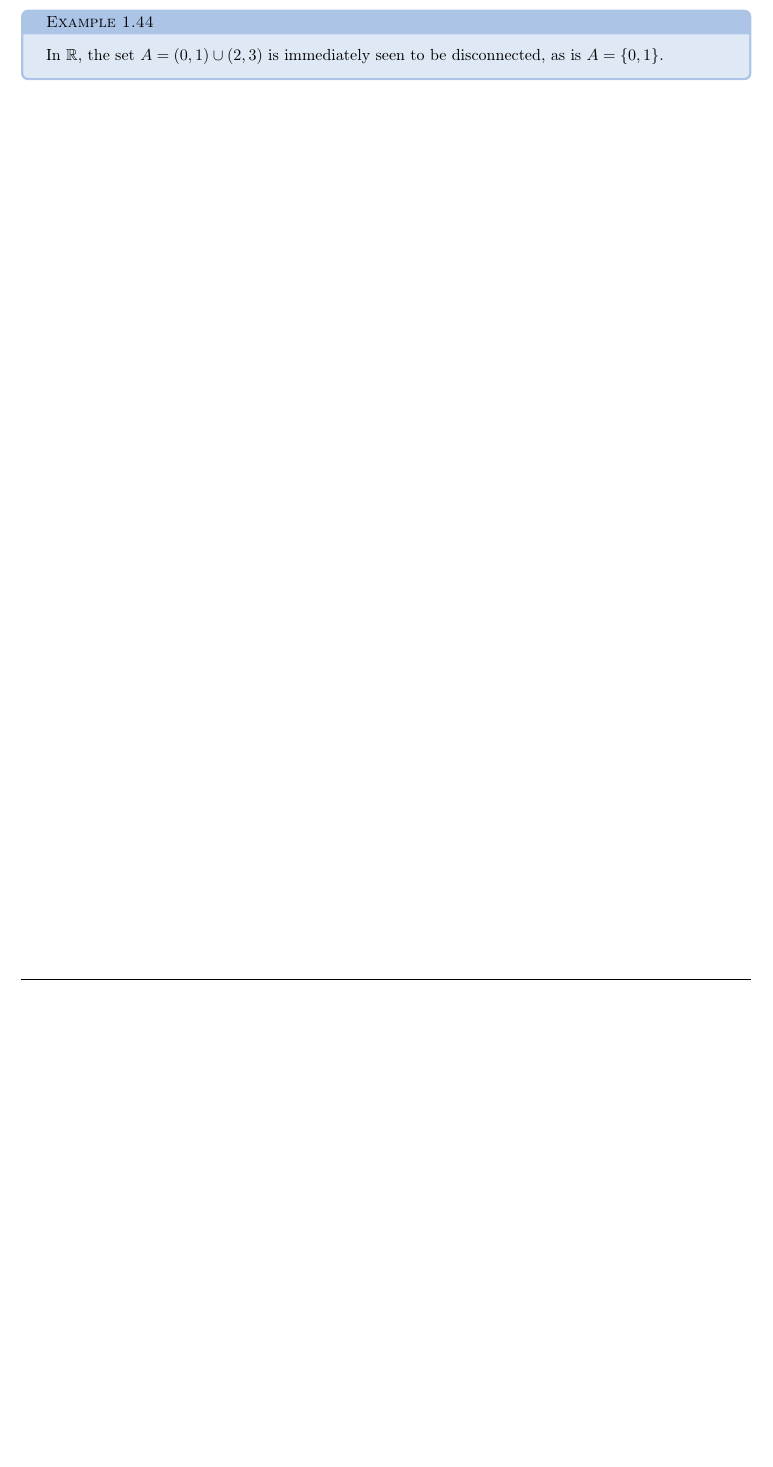
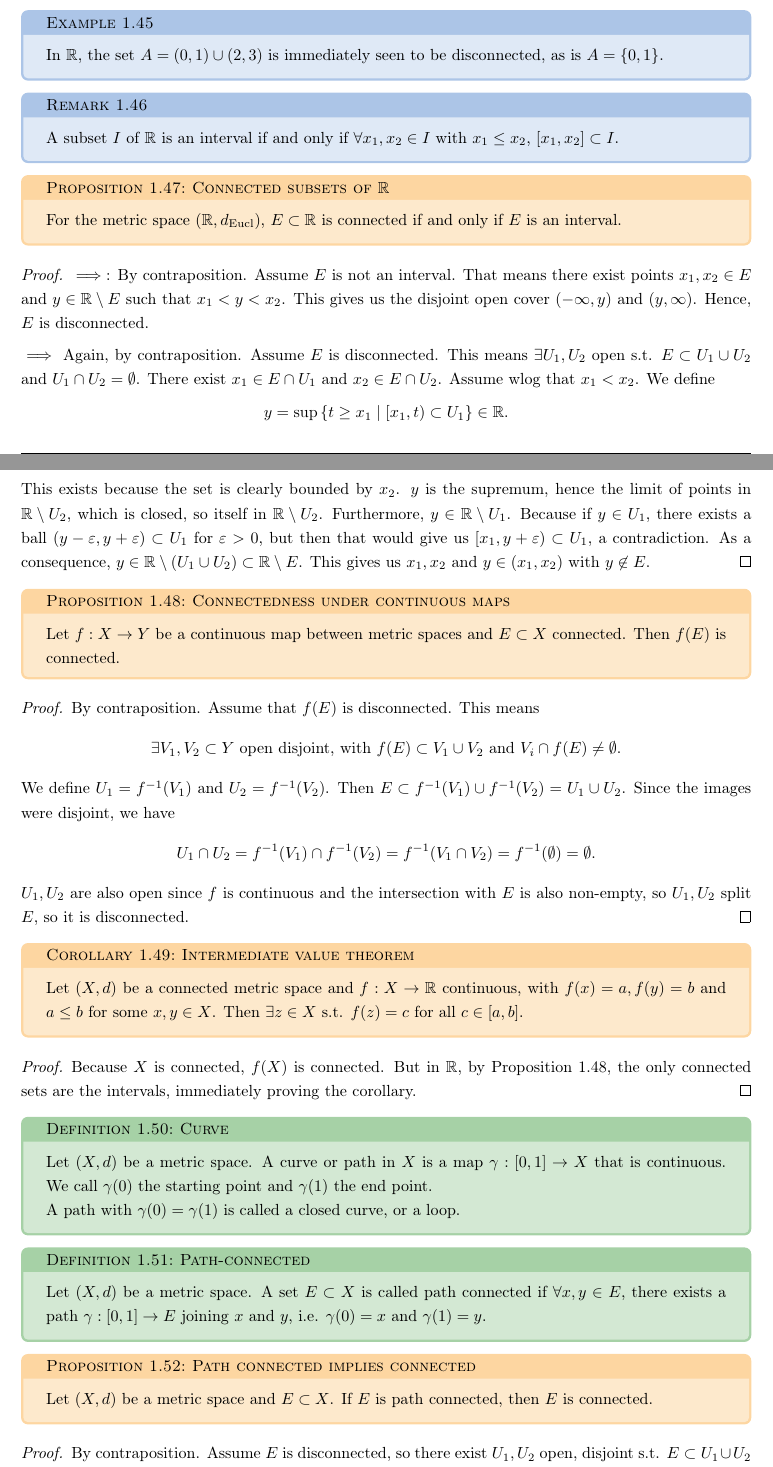
Before and after one commit to kurciqs/ETHZ-FS26-Analysis-2-Notes, a LaTeX document (analysis_2.tex, which reads lectures/lec6.tex): part of page 14 of 14 before the commit and two parts of pages 14 and 15 of 17 after it, the two joined at a grey line, cut so that both start at the same text, the shorter picture padded with empty space. Compiled offline with pdfLaTeX.

Commit message:
lecture 6
corrections, connectedness, path connectedness

```diff
--- /dev/null
+++ b/lectures/lec6.tex
@@ -0,0 +1,64 @@
+
+\begin{remark}\label{rem:interval_criterion}
+    A subset $I$ of $\mathbb{R}$ is an interval if and only if $\forall x_{1},x_{2} \in I$ with $x_{1} \leq x_{2}$, $[x_{1}, x_{2}] \subset I$.
+\end{remark}
+
+\begin{prop}[Connected subsets of $\mathbb{R}$]\label{prop:connected_subs_RR}
+    For the metric space $(\mathbb{R}, d_{\text{Eucl}})$, $E \subset \mathbb{R}$ is connected if and only if $E$ is an interval.
+\end{prop}
+\begin{proof}
+    $\implies$: By contraposition. Assume $E$ is not an interval. That means there exist points $x_{1}, x_{2} \in E$ and $y \in \mathbb{R} \setminus E$ such that $x_{1} < y < x_{2}$. This gives us the disjoint open cover $(-\infty, y)$ and $(y, \infty)$. Hence, $E$ is disconnected.
+
+    $\implies$ Again, by contraposition. Assume $E$ is disconnected. This means $\exists U_{1}, U_{2}$ open s.t. $E \subset U_{1} \cup U_{2}$ and $U_{1} \cap U_{2} = \emptyset$. There exist $x_{1} \in E \cap U_{1}$ and $x_{2} \in E \cap U_{2}$. Assume wlog that $x_{1} < x_{2}$. We define
+    \begin{align*}
+        y = \sup \left\{ t \geq x_{1} \mid [x_{1},t) \subset U_{1} \right\} \in \mathbb{R}.
+    \end{align*}
+    This exists because the set is clearly bounded by $x_{2}$. $y$ is the supremum, hence the limit of points in $\mathbb{R} \setminus U_{2}$, which is closed, so itself in $\mathbb{R} \setminus U_{2}$. Furthermore, $y \in \mathbb{R} \setminus U_{1}$. Because if $y \in U_{1}$, there exists a ball $(y - \epsilon, y + \epsilon) \subset U_{1}$ for $\epsilon > 0$, but then that would give us $[x_{1}, y + \epsilon) \subset U_{1}$, a contradiction.
+    As a consequence, $y \in \mathbb{R} \setminus (U_{1} \cup U_{2}) \subset \mathbb{R} \setminus E$. This gives us $x_{1}, x_{2}$ and $y \in (x_{1},x_{2})$ with $y \not \in E$.
+\end{proof}
+
+\begin{prop}[Connectedness under continuous maps]\label{prop:connect_continuous}
+    Let $f: X \to Y$ be a continuous map between metric spaces and $E \subset X$ connected. Then $f(E)$ is connected.
+\end{prop}
+\begin{proof}
+    By contraposition. Assume that $f(E)$ is disconnected. This means
+    \begin{align*}
+        \exists V_{1}, V_{2} \subset Y \text{ open disjoint, with } f(E) \subset V_{1} \cup V_{2} \text{ and } V_{i} \cap f(E) \neq \emptyset.
+    \end{align*}
+    We define $U_{1} = f^{-1}(V_{1})$ and $U_{2} = f^{-1}(V_{2})$. Then $E \subset f^{-1}(V_{1}) \cup  f^{-1}(V_{2}) = U_{1} \cup U_{2}$. Since the images were disjoint, we have
+    \begin{align*}
+        U_{1} \cap U_{2} = f^{-1}(V_{1}) \cap f^{-1}(V_{2}) = f^{-1}(V_{1} \cap V_{2}) = f^{-1}(\emptyset) = \emptyset.
+    \end{align*}
+    $U_{1}, U_{2}$ are also open since $f$ is continuous and the intersection with $E$ is also non-empty, so $U_{1}, U_{2}$ split $E$, so it is disconnected.
+\end{proof}
+
+\begin{corollary}[Intermediate value theorem]
+    Let $(X, d)$ be a connected metric space and $f: X \to \mathbb{R}$ continuous, with $f(x) = a, f(y) = b$ and $a \leq b$ for some $x,y \in X$. Then $\exists z \in X$ s.t. $f(z) = c$ for all $c \in [a,b]$.
+\end{corollary}
+\begin{proof}
+    Because $X$ is connected, $f(X)$ is connected. But in $\mathbb{R}$, by Proposition \ref{prop:connect_continuous}, the only connected sets are the intervals, immediately proving the corollary.
+\end{proof}
+
+\begin{definition}[Curve]\label{def:curve}
+    Let $(X,d)$ be a metric space. A curve or path in $X$ is a map $\gamma:[0,1] \to X$ that is continuous.
+    We call $\gamma (0)$ the starting point and $\gamma (1)$ the end point.
+
+    A path with $\gamma (0) = \gamma (1)$ is called a closed curve, or a loop.
+\end{definition}
+
+\begin{definition}[Path-connected]\label{def:path-connected}
+    Let $(X,d)$ be a metric space. A set $E \subset X$ is called path connected if $\forall x,y \in E$, there exists a path $\gamma: [0,1] \to E$ joining $x$ and $y$, i.e. $\gamma(0) = x$ and $\gamma (1) = y$.
+\end{definition}
+
+
+\begin{prop}[Path connected implies connected]\label{prop:path_conn_conn}
+    Let $(X,d)$ be a metric space and $E \subset X$. If $E$ is path connected, then $E$ is connected.
+\end{prop}
+\begin{proof}
+    By contraposition. Assume $E$ is disconnected, so there exist $U_{1}, U_{2}$ open, disjoint s.t. $E \subset U_{1} \cup U_{2}$ and $\exists x_{i} \in U_{i} \cap E$.
+    Assume further that there exists a path $\gamma: [0,1] \to E$ joining $x_{1}$ and $x_{2}$. Define $V_{i} = \gamma^{-1}(U_{i}) \subset [0,1]$. These are open disjoint nonempty ($0 \in V_{1}$ and $1 \in V_{2}$) and covering $[0,1]$. Hence $[0,1]$ is disconnected, which is impossible by \ref{prop:connected_subs_RR}.
+\end{proof}
+
+\begin{eg}[Topoligsts' curve]
+    Consider $(\mathbb{R}^{2}, d_{\text{Eucl}})$. Define $E = (\left\{ 0 \right\} \times [0,1]) \cup \left\{ (t, \sin(1 / t)) \mid t > 0 \right\}$. One can prove this is connected as an exercise, but not path connected, creating sequences that converge to some point in $[0,y]$, which would make a path connection from $[0,y]$ to any point on the sine curve impossible. So connected does not imply path connected, at least not in general.
+\end{eg}
```
Also changed, not shown: analysis_2.tex (+1 -0 lines), lectures/lec5.tex (+26 -1 lines), analysis_2.pdf, lectures/lec6.tex (44 more changed lines).
